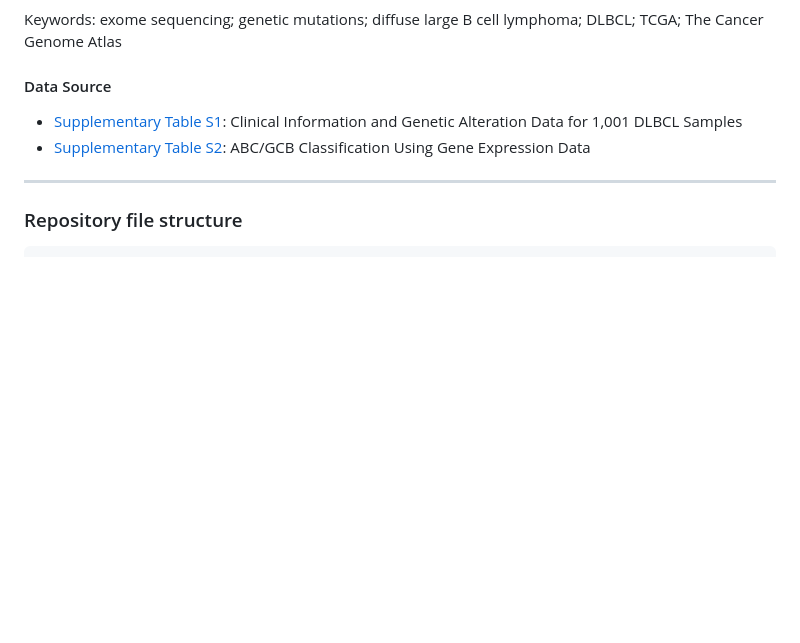
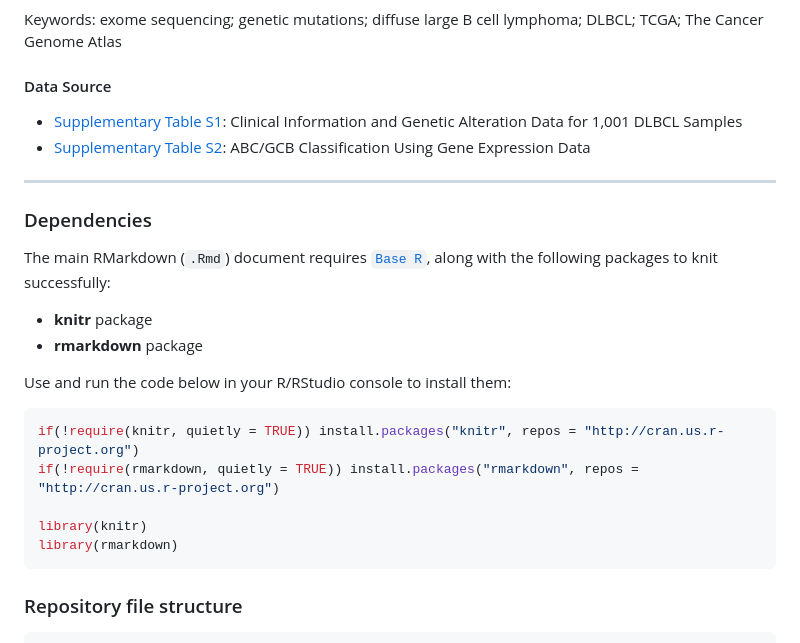
Before and after one commit to joelyu/HDS-W1, a Markdown page: README.md, the part around the change. Rendered like a GitHub page; blank space fills up the shorter version.

Commit message:
added R package dependency info

````diff
--- a/README.md
+++ b/README.md
@@ -26,6 +26,23 @@ Keywords: exome sequencing; genetic mutations; diffuse large B cell lymphoma; DL
 - [Supplementary Table S2](https://ars.els-cdn.com/content/image/1-s2.0-S0092867417311212-mmc2.xlsx): ABC/GCB Classification Using Gene Expression Data
 
 ---
+
+### Dependencies
+
+The main RMarkdown (`.Rmd`) document requires [`Base R`](https://www.r-project.org/), along with the following packages to knit successfully:
+
+- **knitr** package
+- **rmarkdown** package
+
+Use and run the code below in your R/RStudio console to install them:
+
+```R
+if(!require(knitr, quietly = TRUE)) install.packages("knitr", repos = "http://cran.us.r-project.org")
+if(!require(rmarkdown, quietly = TRUE)) install.packages("rmarkdown", repos = "http://cran.us.r-project.org")
+
+library(knitr)
+library(rmarkdown)
+```
 
 ### Repository file structure
 
````
